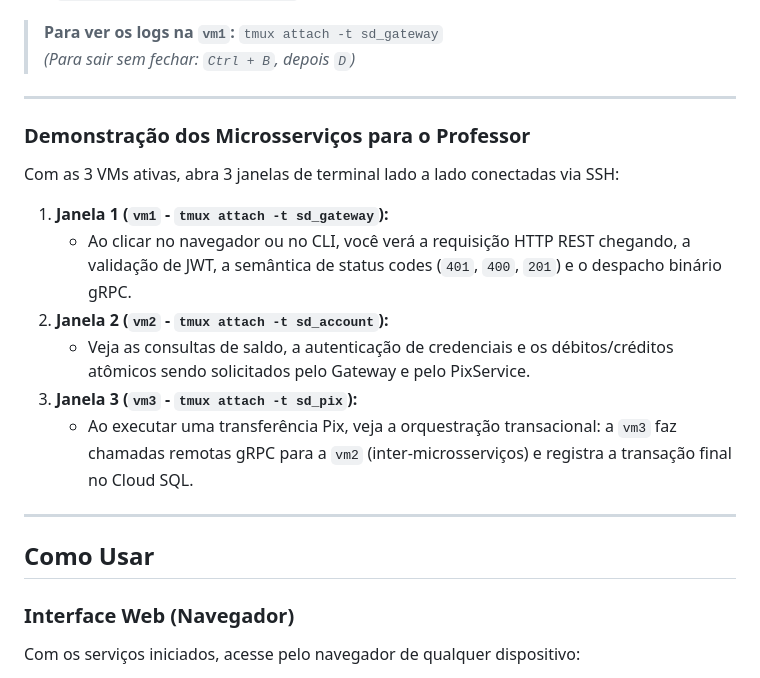
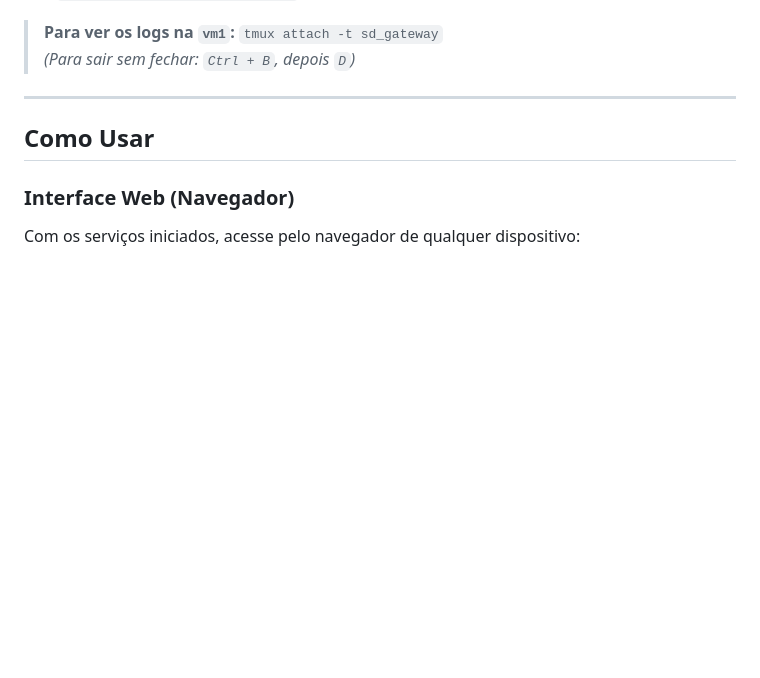
Before and after one commit to ge4ever/Trabalho-SD, a Markdown page: README.md, the part around the change. GitHub-like rendering; blank space fills up the shorter version.

```diff
--- a/README.md
+++ b/README.md
@@ -187,19 +187,6 @@ python3 -m venv --clear .venv
 
 ---
 
-### Demonstração dos Microsserviços para o Professor
-
-Com as 3 VMs ativas, abra 3 janelas de terminal lado a lado conectadas via SSH:
-
-1. **Janela 1 (`vm1` - `tmux attach -t sd_gateway`):**
-   - Ao clicar no navegador ou no CLI, você verá a requisição HTTP REST chegando, a validação de JWT, a semântica de status codes (`401`, `400`, `201`) e o despacho binário gRPC.
-2. **Janela 2 (`vm2` - `tmux attach -t sd_account`):**
-   - Veja as consultas de saldo, a autenticação de credenciais e os débitos/créditos atômicos sendo solicitados pelo Gateway e pelo PixService.
-3. **Janela 3 (`vm3` - `tmux attach -t sd_pix`):**
-   - Ao executar uma transferência Pix, veja a orquestração transacional: a `vm3` faz chamadas remotas gRPC para a `vm2` (inter-microsserviços) e registra a transação final no Cloud SQL.
-
----
-
 ## Como Usar
 
 ### Interface Web (Navegador)
```
